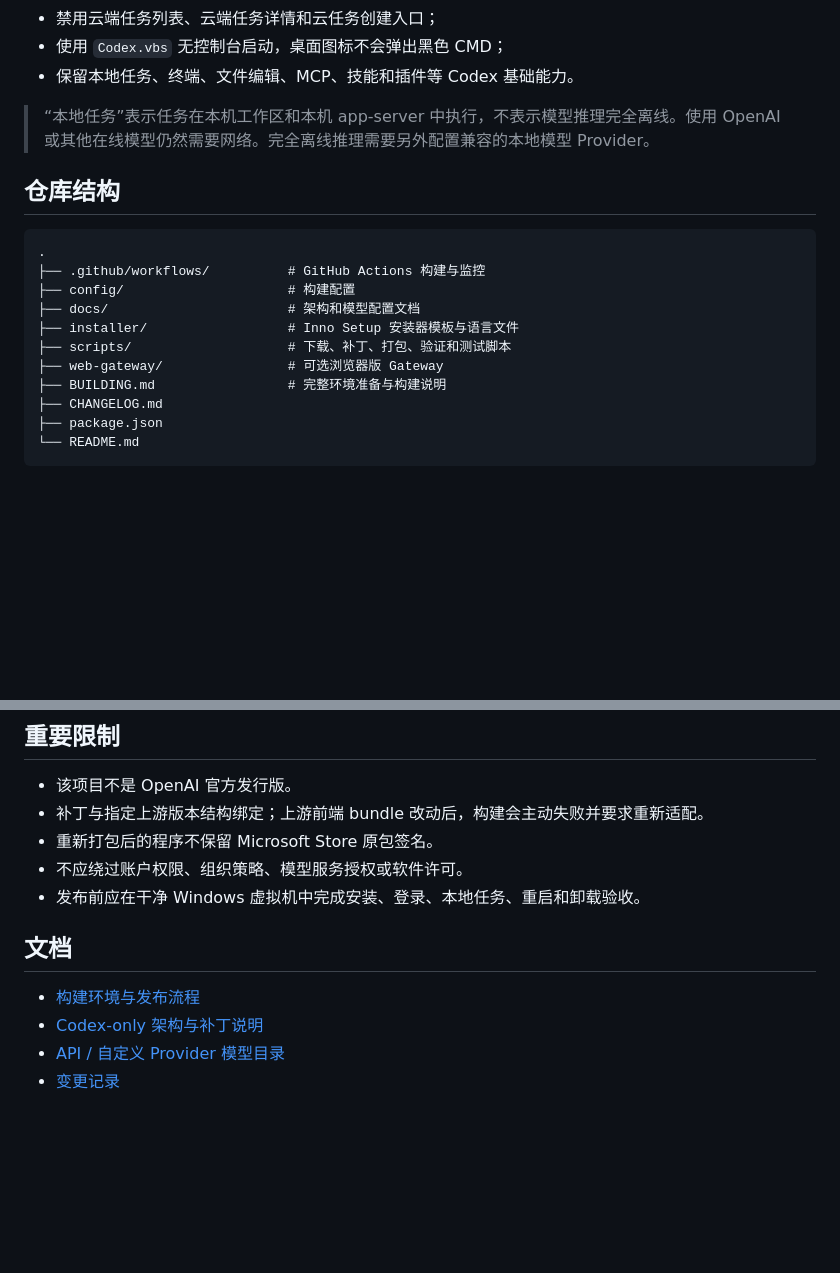
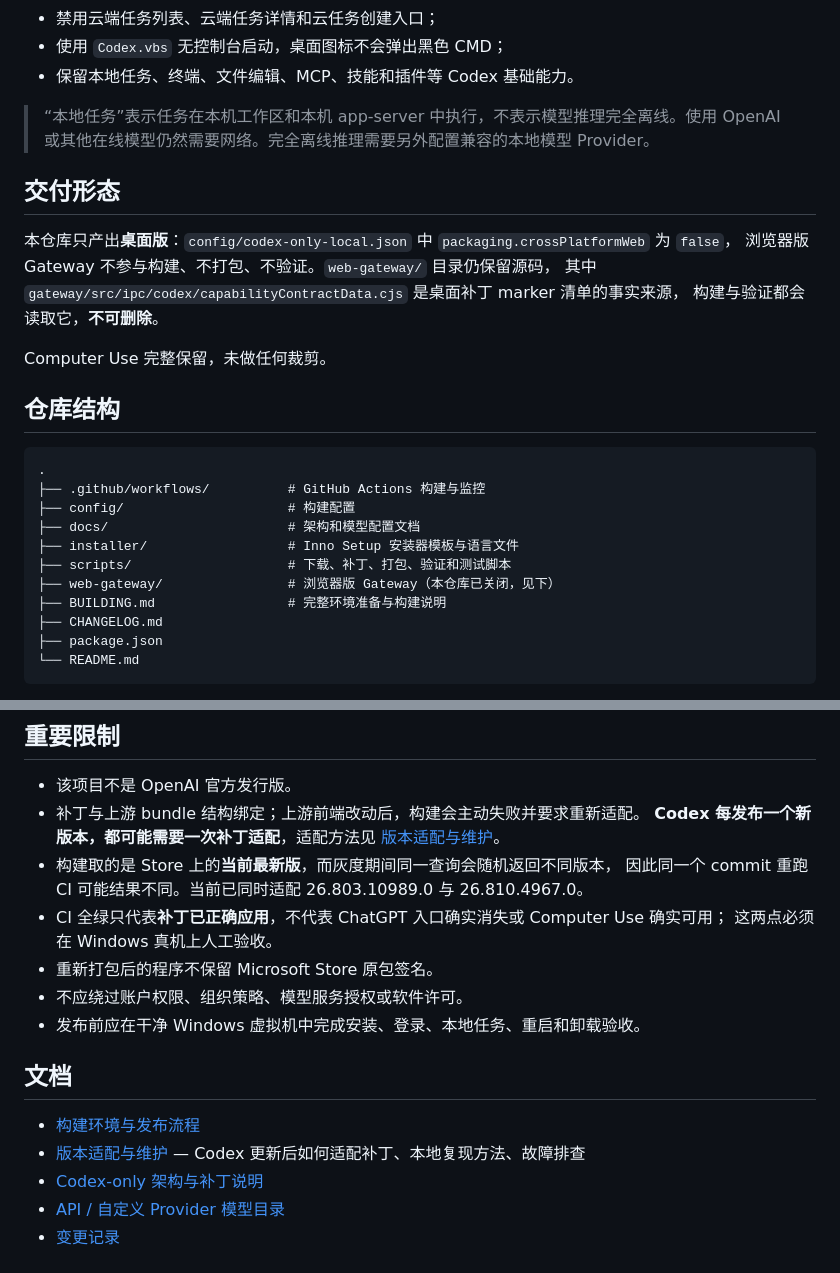
Before and after one commit to TEENet-io/codex-kiosk, a Markdown page: README.md, 2 parts joined by grey strips. Rendered like a GitHub page; blank space fills up the shorter version.

````diff
--- a/README.md
+++ b/README.md
@@ -13,6 +13,15 @@
 
 > “本地任务”表示任务在本机工作区和本机 app-server 中执行，不表示模型推理完全离线。使用 OpenAI 或其他在线模型仍然需要网络。完全离线推理需要另外配置兼容的本地模型 Provider。
 
+## 交付形态
+
+本仓库只产出**桌面版**：`config/codex-only-local.json` 中 `packaging.crossPlatformWeb` 为 `false`，
+浏览器版 Gateway 不参与构建、不打包、不验证。`web-gateway/` 目录仍保留源码，
+其中 `gateway/src/ipc/codex/capabilityContractData.cjs` 是桌面补丁 marker 清单的事实来源，
+构建与验证都会读取它，**不可删除**。
+
+Computer Use 完整保留，未做任何裁剪。
+
 ## 仓库结构
 
 ```text
@@ -22,7 +31,7 @@
 ├── docs/                       # 架构和模型配置文档
 ├── installer/                  # Inno Setup 安装器模板与语言文件
 ├── scripts/                    # 下载、补丁、打包、验证和测试脚本
-├── web-gateway/                # 可选浏览器版 Gateway
+├── web-gateway/                # 浏览器版 Gateway（本仓库已关闭，见下）
 ├── BUILDING.md                 # 完整环境准备与构建说明
 ├── CHANGELOG.md
 ├── package.json
@@ -91,7 +100,13 @@ pwsh -NoProfile -File .\scripts\verify-offline-package.ps1 `
 ## 重要限制
 
 - 该项目不是 OpenAI 官方发行版。
-- 补丁与指定上游版本结构绑定；上游前端 bundle 改动后，构建会主动失败并要求重新适配。
+- 补丁与上游 bundle 结构绑定；上游前端改动后，构建会主动失败并要求重新适配。
+  **Codex 每发布一个新版本，都可能需要一次补丁适配**，适配方法见
+  [版本适配与维护](docs/版本适配与维护.md)。
+- 构建取的是 Store 上的**当前最新版**，而灰度期间同一查询会随机返回不同版本，
+  因此同一个 commit 重跑 CI 可能结果不同。当前已同时适配 26.803.10989.0 与 26.810.4967.0。
+- CI 全绿只代表**补丁已正确应用**，不代表 ChatGPT 入口确实消失或 Computer Use 确实可用；
+  这两点必须在 Windows 真机上人工验收。
 - 重新打包后的程序不保留 Microsoft Store 原包签名。
 - 不应绕过账户权限、组织策略、模型服务授权或软件许可。
 - 发布前应在干净 Windows 虚拟机中完成安装、登录、本地任务、重启和卸载验收。
@@ -99,6 +114,7 @@ pwsh -NoProfile -File .\scripts\verify-offline-package.ps1 `
 ## 文档
 
 - [构建环境与发布流程](BUILDING.md)
+- [版本适配与维护](docs/版本适配与维护.md) — Codex 更新后如何适配补丁、本地复现方法、故障排查
 - [Codex-only 架构与补丁说明](docs/codex-only-fork-github-actions.md)
 - [API / 自定义 Provider 模型目录](docs/models-api.md)
 - [变更记录](CHANGELOG.md)
````
Also changed, not shown: docs/版本适配与维护.md (added, +196 -0 lines).
